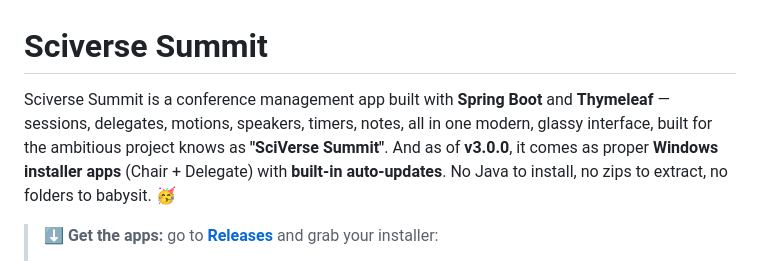
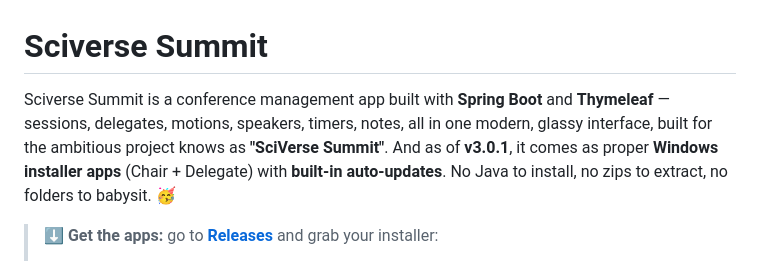
Before and after one commit to MystiTheDev/sciverse-summit, a Markdown page: README.md, the part around the change. Rendered like a GitHub page.

Commit message:
Update version number to v3.0.1 in README

```diff
--- a/README.md
+++ b/README.md
@@ -1,6 +1,6 @@
 # Sciverse Summit
 
-Sciverse Summit is a conference management app built with **Spring Boot** and **Thymeleaf** — sessions, delegates, motions, speakers, timers, notes, all in one modern, glassy interface, built for the ambitious project knows as **"SciVerse Summit"**. And as of **v3.0.0**, it comes as proper **Windows installer apps** (Chair + Delegate) with **built-in auto-updates**. No Java to install, no zips to extract, no folders to babysit. 🥳
+Sciverse Summit is a conference management app built with **Spring Boot** and **Thymeleaf** — sessions, delegates, motions, speakers, timers, notes, all in one modern, glassy interface, built for the ambitious project knows as **"SciVerse Summit"**. And as of **v3.0.1**, it comes as proper **Windows installer apps** (Chair + Delegate) with **built-in auto-updates**. No Java to install, no zips to extract, no folders to babysit. 🥳
 
 > ⬇️ **Get the apps:** go to [**Releases**](https://github.com/MystiTheDev/sciverse-summit/releases/latest) and grab your installer:
 > - 🪑 **Chairs download:** `SciVerse-Summit-Chair-Setup-3.0.0.exe` — hosts the session server on your PC
```
